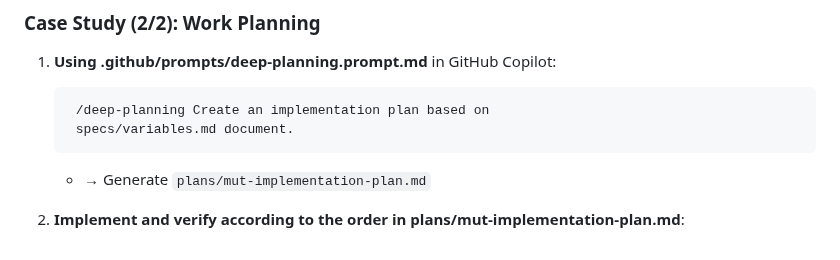
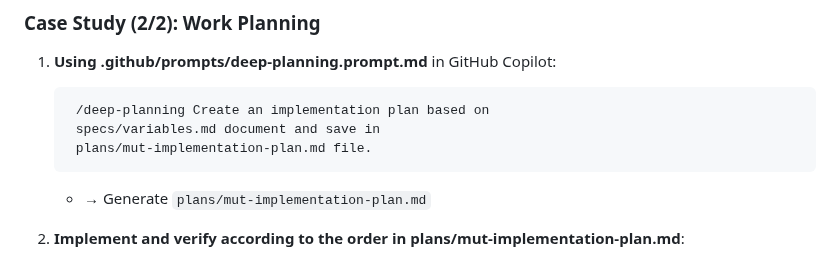
Before and after one commit to jaehwang/ai-se-talk, a Markdown page: slides.en.md, the part around the change. GitHub-like rendering.

```diff
--- a/slides.en.md
+++ b/slides.en.md
@@ -300,7 +300,8 @@ project_root/
 1. **Using .github/prompts/deep-planning.prompt.md** in GitHub Copilot:
 
         /deep-planning Create an implementation plan based on
-        specs/variables.md document.
+        specs/variables.md document and save in
+        plans/mut-implementation-plan.md file.
 
     - → Generate `plans/mut-implementation-plan.md`
 
```
Also changed, not shown: slides.md (+2 -1 lines), slides.vn.md (+2 -1 lines).
